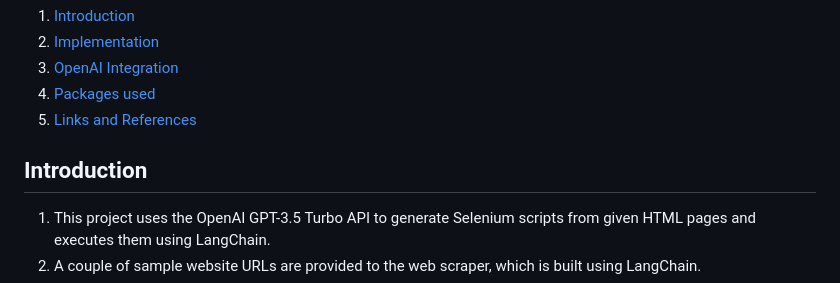
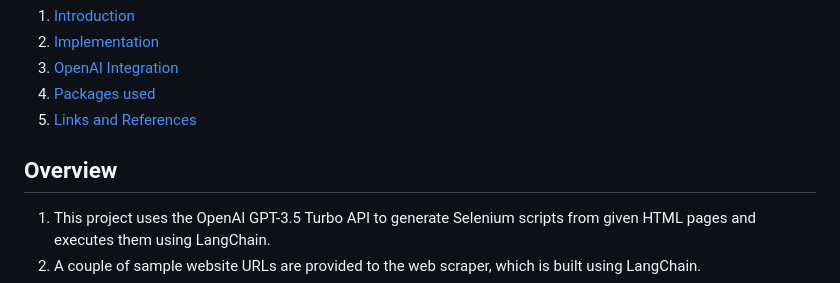
Before and after one commit to Baruningithub/LLM-automated-Selenium-Testing, a Markdown page: README.md, the part around the change. GitHub-like rendering.

```diff
--- a/README.md
+++ b/README.md
@@ -6,7 +6,7 @@
 3. [OpenAI Integration](#openai-integration)
 4. [Packages used](#packages-used)
 5. [Links and References](#links-and-references)
-## Introduction
+## Overview
 
 1. This project uses the OpenAI GPT-3.5 Turbo API to generate Selenium scripts from given HTML pages and executes them using LangChain.
 2. A couple of sample website URLs are provided to the web scraper, which is built using LangChain.
```
